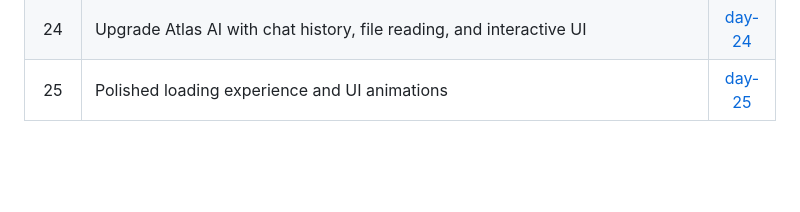
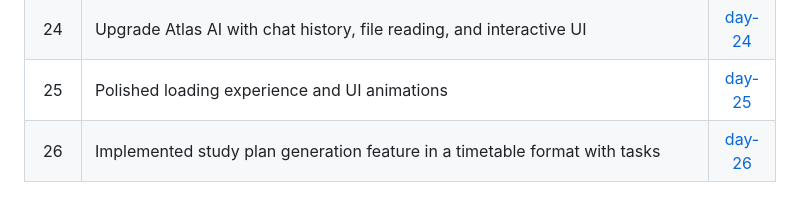
Before and after one commit to Marsad07/Flask_DeepDive, a Markdown page: README.md, the part around the change. Drawn GitHub-style; blank space fills up the shorter version.

```diff
--- a/README.md
+++ b/README.md
@@ -32,3 +32,4 @@ Click the Git Tags to view the code for each day
 |23    | Finished development of Atlas AI| [day-23 ](https://github.com/Marsad07/Flask_DeepDive/commit/3c8805699f4712fe2a3559d7f1a555af60af7a23)|
 |24    | Upgrade Atlas AI with chat history, file reading, and interactive UI| [day-24 ](https://github.com/Marsad07/Flask_DeepDive/commit/6068752facbf655acc47fe8a2116b986c1e19a51)|
 |25    | Polished loading experience and UI animations| [day-25 ](https://github.com/Marsad07/Flask_DeepDive/commit/64ab81c641cb453d6055e0358b932182fc11e209)|
+|26    | Implemented study plan generation feature in a timetable format with tasks| [day-26 ](https://github.com/Marsad07/Flask_DeepDive/commit/c09927630dbc4b86fb560f3153dc190ba6058d7d)|
```
